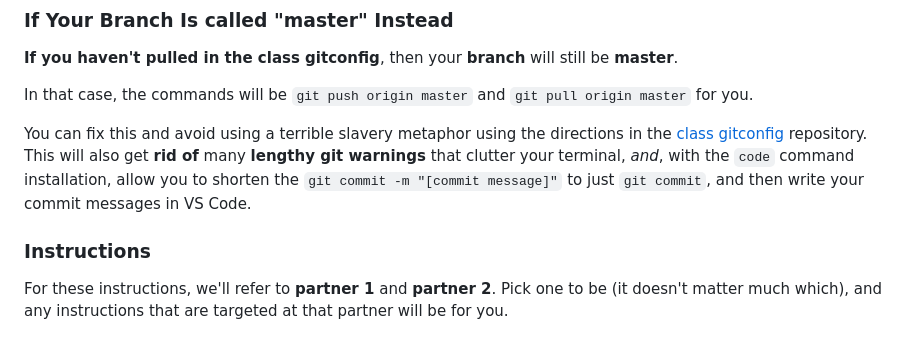
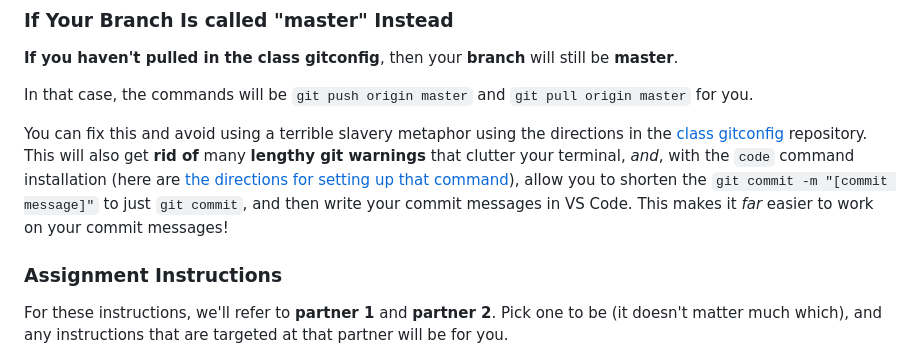
Before and after one commit to AnnieCannons/intro-to-programming-curriculum, a Markdown page: git/git-pair-exercise/readme.md, the part around the change. GitHub-like rendering.

Commit message:
Updates steps for changing default branch to `main`.

```diff
--- a/git/git-pair-exercise/readme.md
+++ b/git/git-pair-exercise/readme.md
@@ -30,9 +30,9 @@ Here is |GitHub's Git Cheatsheet|(https://training.github.com/downloads/github-g
 
 In that case, the commands will be `git push origin master` and `git pull origin master` for you.
 
-You can fix this and avoid using a terrible slavery metaphor using the directions in the [class gitconfig](https://github.com/abbreviatedman/class-gitconfig) repository. This will also get **rid of** many **lengthy git warnings** that clutter your terminal, _and_, with the `code` command installation, allow you to shorten the `git commit -m "[commit message]"` to just `git commit`, and then write your commit messages in VS Code.
+You can fix this and avoid using a terrible slavery metaphor using the directions in the [class gitconfig](https://github.com/abbreviatedman/class-gitconfig) repository. This will also get **rid of** many **lengthy git warnings** that clutter your terminal, _and_, with the `code` command installation (here are [the directions for setting up that command](https://code.visualstudio.com/docs/setup/mac#_launching-from-the-command-line)), allow you to shorten the `git commit -m "[commit message]"` to just `git commit`, and then write your commit messages in VS Code. This makes it _far_ easier to work on your commit messages!
 
-### Instructions
+### Assignment Instructions
 
 For these instructions, we'll refer to **partner 1** and **partner 2**. Pick one to be (it doesn't matter much which), and any instructions that are targeted at that partner will be for you.
 
```
